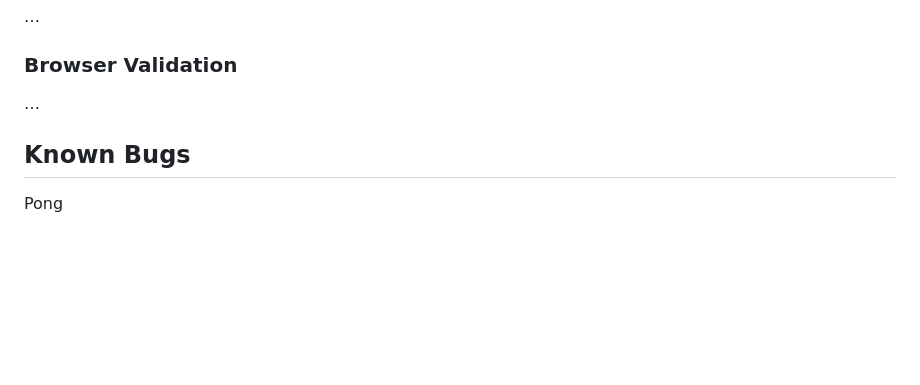
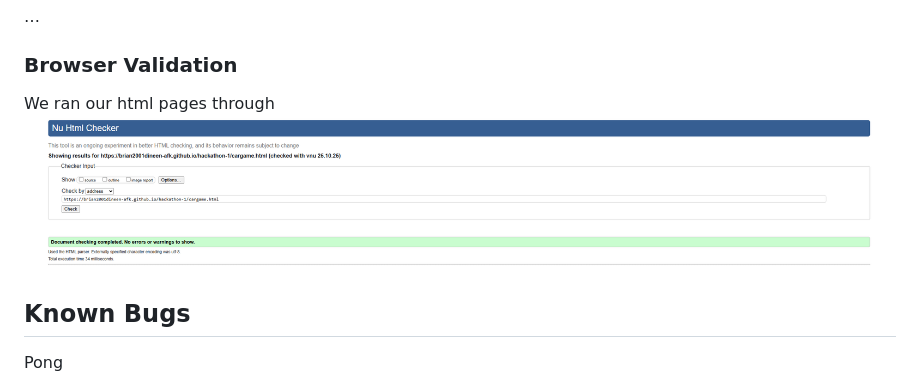
Before and after one commit to brian2001dineen-afk/hackathon-1, a Markdown page: README.md, the part around the change. Drawn GitHub-style; pictures changed too: assets/images/cargamehtml.png (added); blank space fills up the shorter version.

Commit message:
added images for validation section

```diff
--- a/README.md
+++ b/README.md
@@ -158,7 +158,8 @@ Navigation for pong is simple, there is a start button to start the game. There
 
 ### Browser Validation
 
-…
+We ran our html pages through
+![cargame.html](assets/images/cargamehtml.png)
 
 ## Known Bugs
 
```
Also changed, not shown: assets/images/lighthousetest.png (added), assets/images/lobbyhtml.png (added), assets/images/ponghtml.png (added), assets/images/zipbombhtml.png (added).
